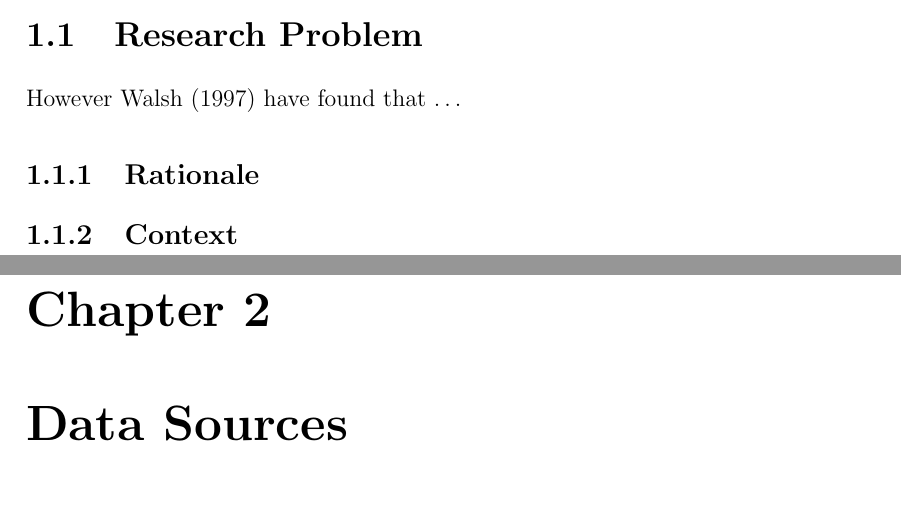
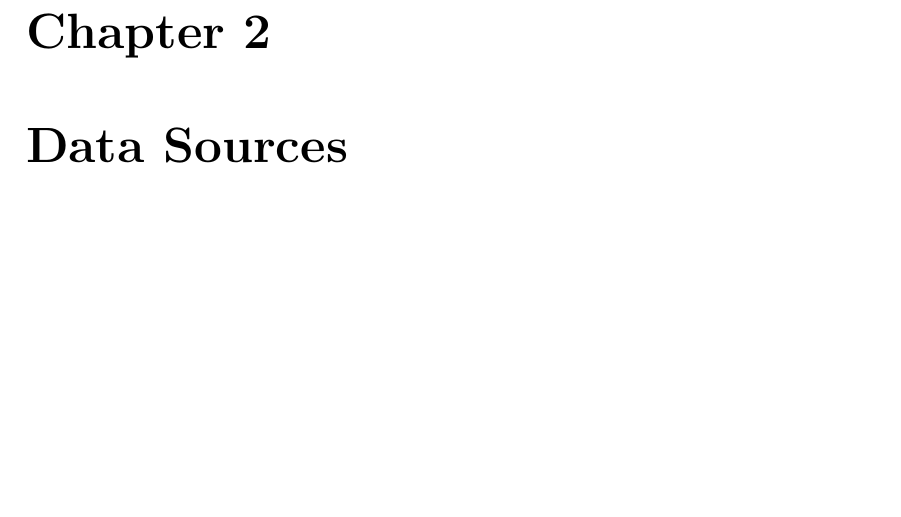
Before and after one commit to markmuetz/stormtracks_dissertation, a LaTeX thesis (dissertation.tex): two parts of pages 5 and 6 of 25 before the commit and part of page 5 of 24 after it, the two joined at a grey line, cut at the place of the change, the shorter picture padded with empty space. Compiled offline with pdfLaTeX.

Commit message:
Skeleton of intro. Replace whitespace at end of lines.

```diff
--- a/dissertation.tex
+++ b/dissertation.tex
@@ -107,17 +107,44 @@ for sounding out various ideas.
 
 % Everything from here to auto-critique is included in word count.
 \chapter{Introduction}
+% From the dissertation handbook:
 % Introduction, presenting the research problem, rationale, context and outline objectives,
 % aims/objectives (possibly as a formal hypothesis).
 
-\section{Research Problem}
+% Rationale.
+% ----------
 
-However \textcite{walshObjective1997} have found that \dots
+% Impacts of hurricanes.
+% Effects of GW on frequency/intensity.
+% Trends in hurricanes over time leading on to...
 
-\subsection{Rationale}
+% Research problem.
+% -----------------
 
-\subsection{Context}
+% Detection of hurricanes in 20CRP dataset.
+% * Reason: spans 20th C.
+% * List other reanalyses that do not.
+% * Problems with this dataset: low resolution, despite trying to make it objective, it will likely
+% change over time, making trend detection tricky (laying groundwork for talking about this in
+% discussion).
 
+% Context.
+% --------
+
+% Tracking/detection: Literature review. Lots and lots of references.
+% Tracking: why it's a good idea to track then detect. Links to Hodges 1 and 2.
+% Detection: GCM:
+% Talk about role of resolution
+% Talk about
+% Discuss different approaches.
+% Detection: Reanalyses.
+% List some previous attempts to detect hurr/tropical cyclones in reanalyses.
+% Talk about the primary difference: the existence of best tracks datasets.
+
+% Objectives/Project Structure.
+% -----------------------------
+
+% Outline of objectives for this project.
 % Finish with a run-down of the structure of the rest of the dissertation, including why it deviates
 % from the traditional Intro/Methods/Results/Discussion/Conclusion structure.
 
```
